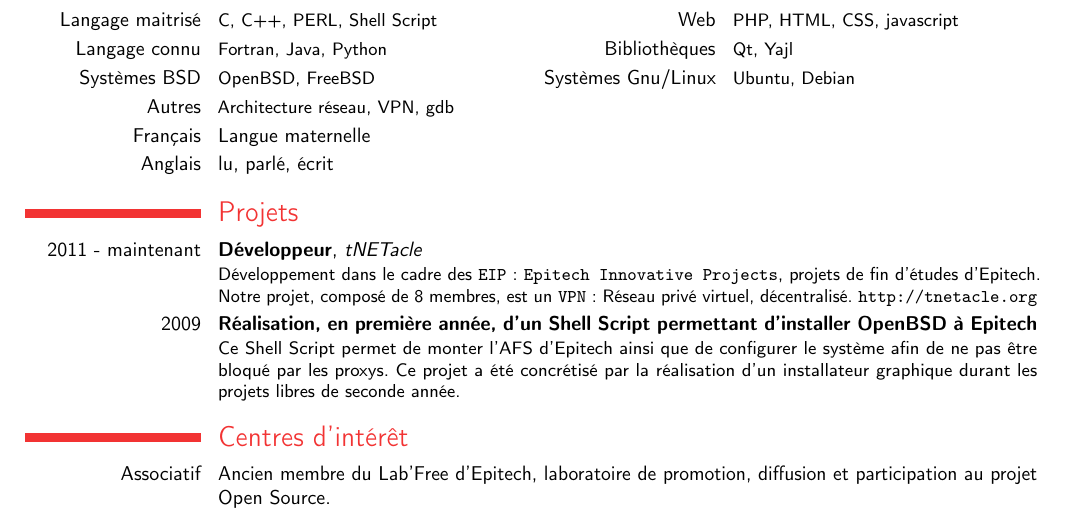
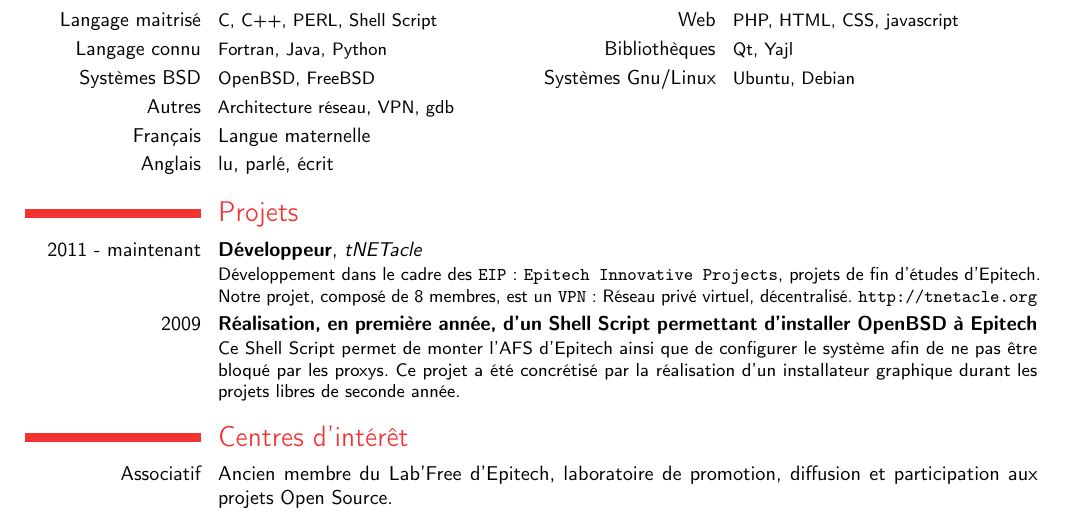
Before and after one commit to tribouille/random-stuff, a LaTeX CV (cv/CV_FR.tex, which reads cv/interet.tex): part of the page, cut so that both start at the same text. Compiled offline with pdfLaTeX.

Commit message:
correct syntax errors

```diff
--- a/cv/interet.tex
+++ b/cv/interet.tex
@@ -1,2 +1,2 @@
 \section{Centres d'intérêt}
-\cvline{Associatif}{Ancien membre du Lab'Free d'Epitech, laboratoire de promotion, diffusion et participation au projet Open Source.}
+\cvline{Associatif}{Ancien membre du Lab'Free d'Epitech, laboratoire de promotion, diffusion et participation aux projets Open Source.}
```
